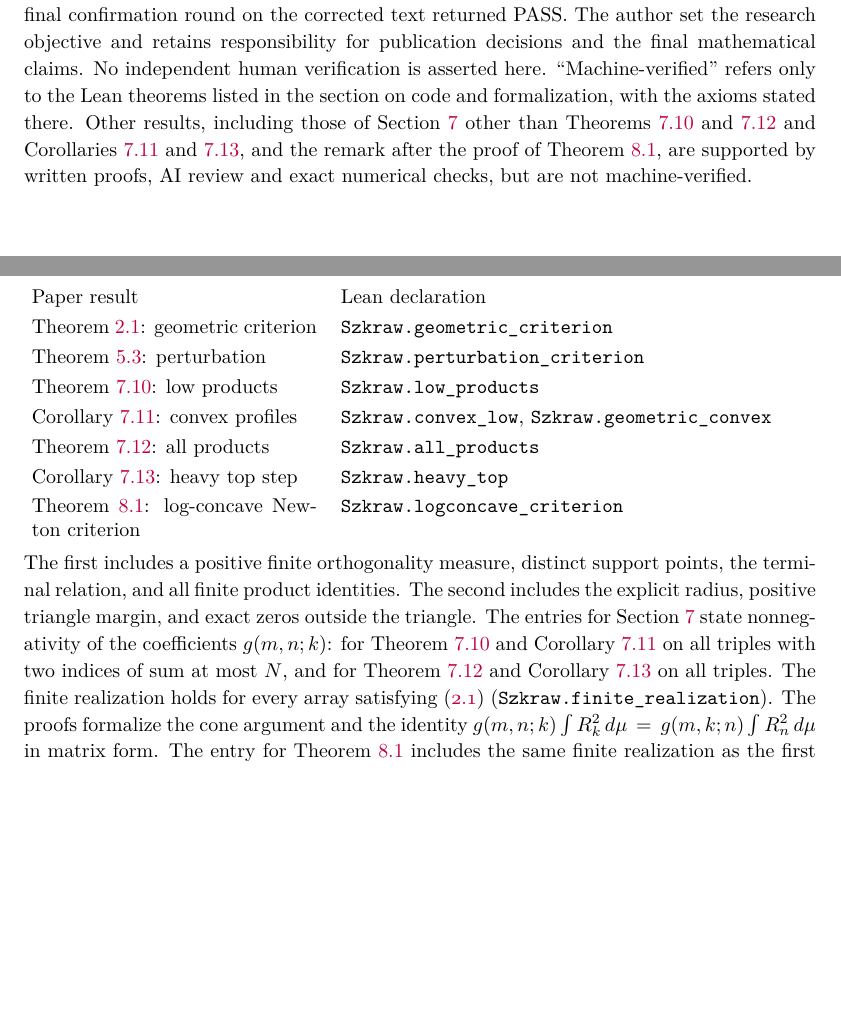
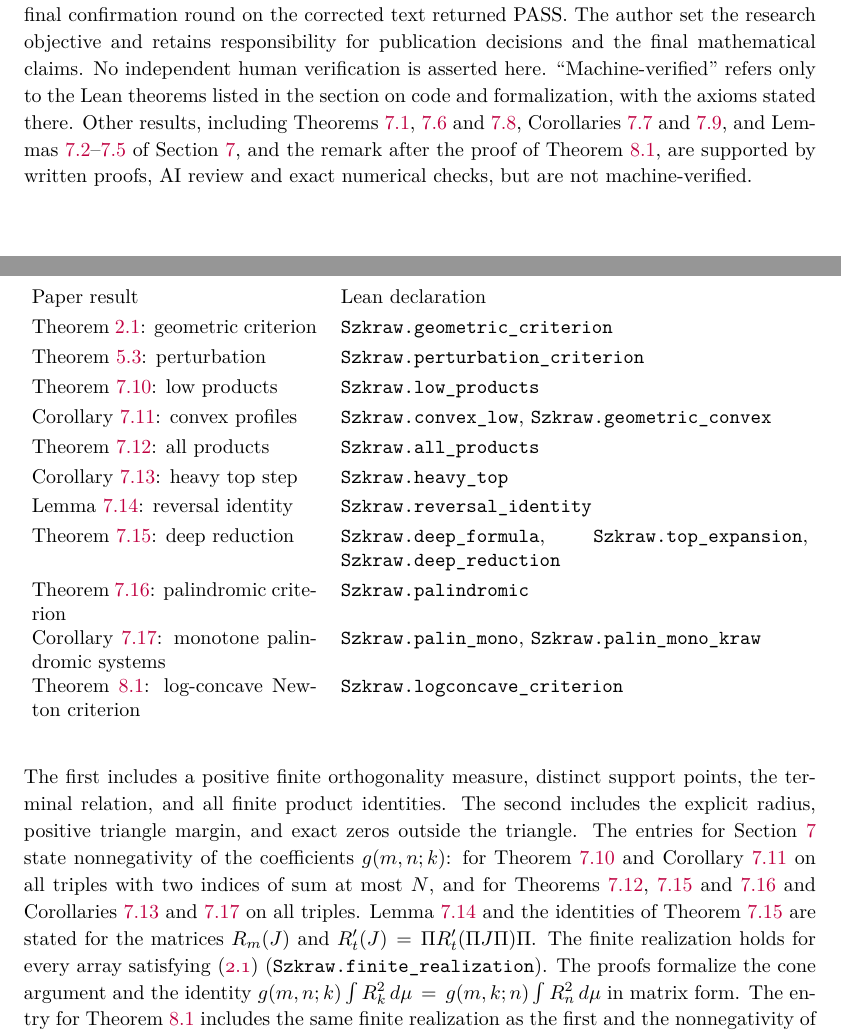
Before and after one commit to skypher/szkraw, a LaTeX paper (paper.tex): two parts of pages 36 and 37 of 38, joined at a grey line, cut so that both start at the same text, the shorter picture padded with empty space. Compiled offline with pdfLaTeX.

Commit message:
Lean: Lemma 7.14, Theorem 7.15 (deep reduction), Theorem 7.16 (palindromic), Corollary 7.17 machine-verified, axiom audit clean; paper, MISSION.md status, RESEARCH.md updated
Co-Authored-By: Claude Opus 5.5 <noreply@anthropic.com>

```diff
--- a/paper.tex
+++ b/paper.tex
@@ -1050,7 +1050,7 @@ Find analogous coefficient regions around other finite orthogonal systems and co
 
 \section*{AI-use disclosure}
 
-OpenAI Codex was used to develop the proof arguments, search and check source passages, construct exact-arithmetic diagnostics, draft and revise this manuscript, and prepare the Lean translation. Separate AI-assisted reviews checked the algebraic proof, boundary cases, normalizations, and quantitative estimates; these reviews are not human peer review. Anthropic Claude was used to analyse Szwarc's Problem~2 against the survey text, to explore discrete hyperbolic certificates numerically, and to develop and draft Sections~\ref{sec:szwarc}, \ref{sec:lc} and~\ref{sec:limits} together with their exact diagnostics. The kernel recurrence and the operator inequality of Section~\ref{sec:lc} arose in research consultations with ChatGPT Pro; the closed form of the recurrence for every degree and the exact checks were completed with Claude, which also prepared the Lean formalizations of Theorem~\ref{thm:lc} and of the results of Section~\ref{sec:szwarc} listed in the section on code and formalization. The review of Section~\ref{sec:lc} was therefore carried out by the same system that proposed its key steps. These sections were then reviewed in fourteen rounds by ChatGPT Pro (an AI review with independent exact checks, not human peer review); the first round failed, the corrections are recorded in \path{REVIEW.md}, and for each section the final confirmation round on the corrected text returned PASS. The author set the research objective and retains responsibility for publication decisions and the final mathematical claims. No independent human verification is asserted here. ``Machine-verified'' refers only to the Lean theorems listed in the section on code and formalization, with the axioms stated there. Other results, including those of Section~\ref{sec:szwarc} other than Theorems~\ref{thm:low} and~\ref{thm:all} and Corollaries~\ref{cor:convex-low} and~\ref{cor:heavy}, and the remark after the proof of Theorem~\ref{thm:lc}, are supported by written proofs, AI review and exact numerical checks, but are not machine-verified.
+OpenAI Codex was used to develop the proof arguments, search and check source passages, construct exact-arithmetic diagnostics, draft and revise this manuscript, and prepare the Lean translation. Separate AI-assisted reviews checked the algebraic proof, boundary cases, normalizations, and quantitative estimates; these reviews are not human peer review. Anthropic Claude was used to analyse Szwarc's Problem~2 against the survey text, to explore discrete hyperbolic certificates numerically, and to develop and draft Sections~\ref{sec:szwarc}, \ref{sec:lc} and~\ref{sec:limits} together with their exact diagnostics. The kernel recurrence and the operator inequality of Section~\ref{sec:lc} arose in research consultations with ChatGPT Pro; the closed form of the recurrence for every degree and the exact checks were completed with Claude, which also prepared the Lean formalizations of Theorem~\ref{thm:lc} and of the results of Section~\ref{sec:szwarc} listed in the section on code and formalization. The review of Section~\ref{sec:lc} was therefore carried out by the same system that proposed its key steps. These sections were then reviewed in fourteen rounds by ChatGPT Pro (an AI review with independent exact checks, not human peer review); the first round failed, the corrections are recorded in \path{REVIEW.md}, and for each section the final confirmation round on the corrected text returned PASS. The author set the research objective and retains responsibility for publication decisions and the final mathematical claims. No independent human verification is asserted here. ``Machine-verified'' refers only to the Lean theorems listed in the section on code and formalization, with the axioms stated there. Other results, including Theorems~\ref{thm:szwarc}, \ref{thm:symmetric} and~\ref{thm:decomp}, Corollaries~\ref{cor:symmetric-new} and~\ref{cor:parity}, and Lemmas~\ref{lem:edge}--\ref{lem:stability} of Section~\ref{sec:szwarc}, and the remark after the proof of Theorem~\ref{thm:lc}, are supported by written proofs, AI review and exact numerical checks, but are not machine-verified.
 
 \section*{Code and formalization}
 
@@ -1068,10 +1068,14 @@ Theorem~\ref{thm:low}: low products & \path{Szkraw.low_products}\\[3pt]
 Corollary~\ref{cor:convex-low}: convex profiles & \path{Szkraw.convex_low}, \path{Szkraw.geometric_convex}\\[3pt]
 Theorem~\ref{thm:all}: all products & \path{Szkraw.all_products}\\[3pt]
 Corollary~\ref{cor:heavy}: heavy top step & \path{Szkraw.heavy_top}\\[3pt]
+Lemma~\ref{lem:reversal}: reversal identity & \path{Szkraw.reversal_identity}\\[3pt]
+Theorem~\ref{thm:deep}: deep reduction & \path{Szkraw.deep_formula}, \path{Szkraw.top_expansion}, \path{Szkraw.deep_reduction}\\[3pt]
+Theorem~\ref{thm:palindromic}: palindromic criterion & \path{Szkraw.palindromic}\\[3pt]
+Corollary~\ref{cor:palin}: monotone palindromic systems & \path{Szkraw.palin_mono}, \path{Szkraw.palin_mono_kraw}\\[3pt]
 Theorem~\ref{thm:lc}: log-concave Newton criterion & \path{Szkraw.logconcave_criterion}
 \end{tabular}
 \end{center}
-The first includes a positive finite orthogonality measure, distinct support points, the terminal relation, and all finite product identities. The second includes the explicit radius, positive triangle margin, and exact zeros outside the triangle. The entries for Section~\ref{sec:szwarc} state nonnegativity of the coefficients $g(m,n;k)$: for Theorem~\ref{thm:low} and Corollary~\ref{cor:convex-low} on all triples with two indices of sum at most $N$, and for Theorem~\ref{thm:all} and Corollary~\ref{cor:heavy} on all triples. The finite realization holds for every array satisfying \eqref{eq:basic} (\path{Szkraw.finite_realization}). The proofs formalize the cone argument and the identity $g(m,n;k)\int R_k^2\,d\mu=g(m,k;n)\int R_n^2\,d\mu$ in matrix form. The entry for Theorem~\ref{thm:lc} includes the same finite realization as the first and the nonnegativity of every coefficient $g(m,n;k)$; its proof formalizes Lemmas~\ref{lem:lc-ineq} and~\ref{lem:detours}, the operator induction, and Lemma~\ref{lem:kernel-rec} in converse form: the solution of~\eqref{eq:kernel-rec} yields the linearization coefficients. The remark after the proof of Theorem~\ref{thm:lc} (nonnegative coefficients of the two-parameter system and nonnegative Bernstein coefficients in $r$) is not formalized. All of them have compiled proofs without added axioms or admitted goals. The other results of Section~\ref{sec:szwarc} have not yet been formalized; formalizing them is planned.
+The first includes a positive finite orthogonality measure, distinct support points, the terminal relation, and all finite product identities. The second includes the explicit radius, positive triangle margin, and exact zeros outside the triangle. The entries for Section~\ref{sec:szwarc} state nonnegativity of the coefficients $g(m,n;k)$: for Theorem~\ref{thm:low} and Corollary~\ref{cor:convex-low} on all triples with two indices of sum at most $N$, and for Theorems~\ref{thm:all}, \ref{thm:deep} and~\ref{thm:palindromic} and Corollaries~\ref{cor:heavy} and~\ref{cor:palin} on all triples. Lemma~\ref{lem:reversal} and the identities of Theorem~\ref{thm:deep} are stated for the matrices $R_m(J)$ and $R'_t(J)=\Pi R'_t(\Pi J\Pi)\Pi$. The finite realization holds for every array satisfying \eqref{eq:basic} (\path{Szkraw.finite_realization}). The proofs formalize the cone argument and the identity $g(m,n;k)\int R_k^2\,d\mu=g(m,k;n)\int R_n^2\,d\mu$ in matrix form. The entry for Theorem~\ref{thm:lc} includes the same finite realization as the first and the nonnegativity of every coefficient $g(m,n;k)$; its proof formalizes Lemmas~\ref{lem:lc-ineq} and~\ref{lem:detours}, the operator induction, and Lemma~\ref{lem:kernel-rec} in converse form: the solution of~\eqref{eq:kernel-rec} yields the linearization coefficients. The remark after the proof of Theorem~\ref{thm:lc} (nonnegative coefficients of the two-parameter system and nonnegative Bernstein coefficients in $r$) is not formalized. All of them have compiled proofs without added axioms or admitted goals. The other results of Section~\ref{sec:szwarc} have not yet been formalized; formalizing them is planned.
 
 The companion code is available at \url{https://github.com/skypher/szkraw}; the fixed revision cited in~\cite{code} identifies the reviewed proof and audit code. Run \verb|make lean| to build the development and \verb|make axioms| to build and audit the principal statements. The latter invokes \path{lean/CheckAxioms.lean}, which rejects dependencies outside \path{propext}, \path{Classical.choice}, and \path{Quot.sound} and tests rejection of unexpected axioms. The toolchain and dependencies are pinned in \path{lean/lean-toolchain} and \path{lean/lake-manifest.json}. The declaration-by-declaration correspondence, auxiliary formalization coverage, and verification commands are recorded in \path{RESEARCH.md} at that revision. Historical attribution and the open problems are prose claims, not machine-verified statements.
 
```
Also changed, not shown: MISSION.md (+1 -1 lines), RESEARCH.md (+4 -1 lines), paper.pdf, 3 other files.
